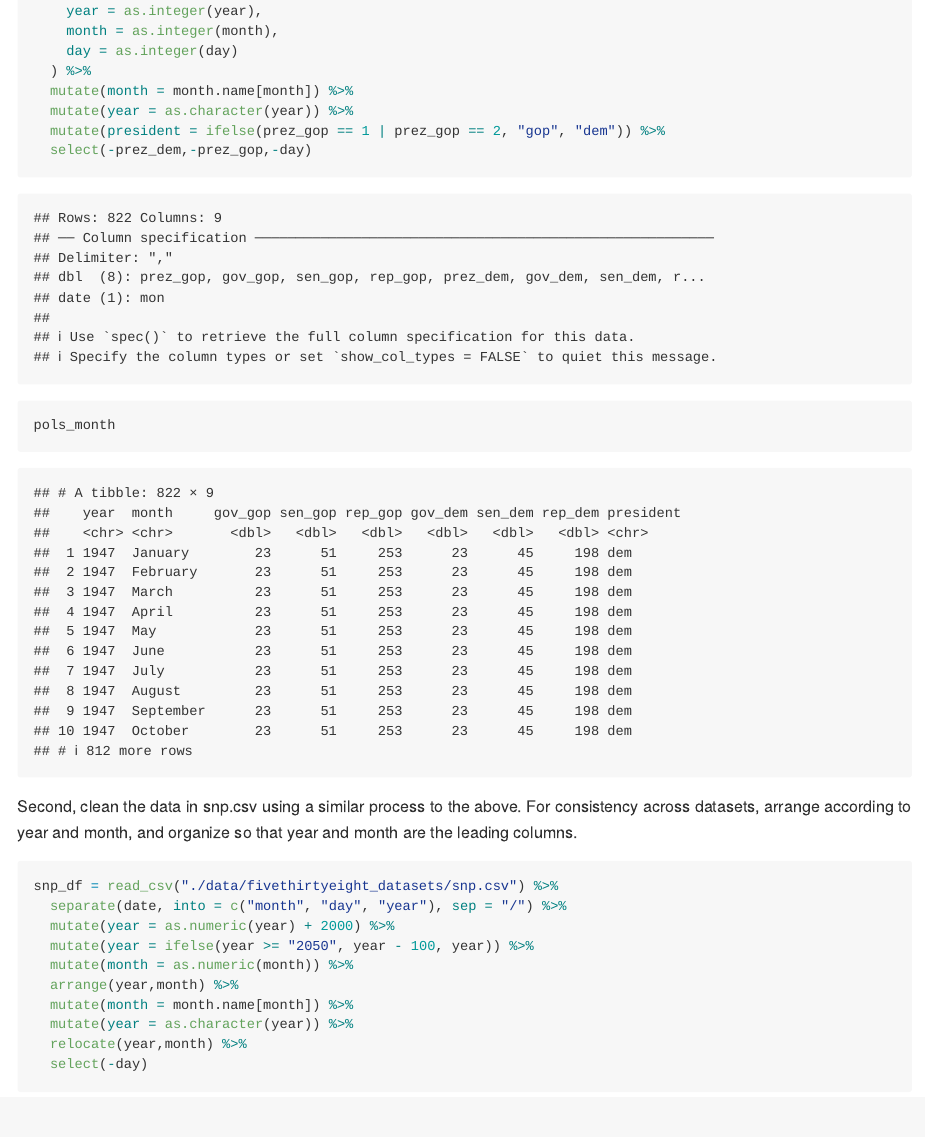
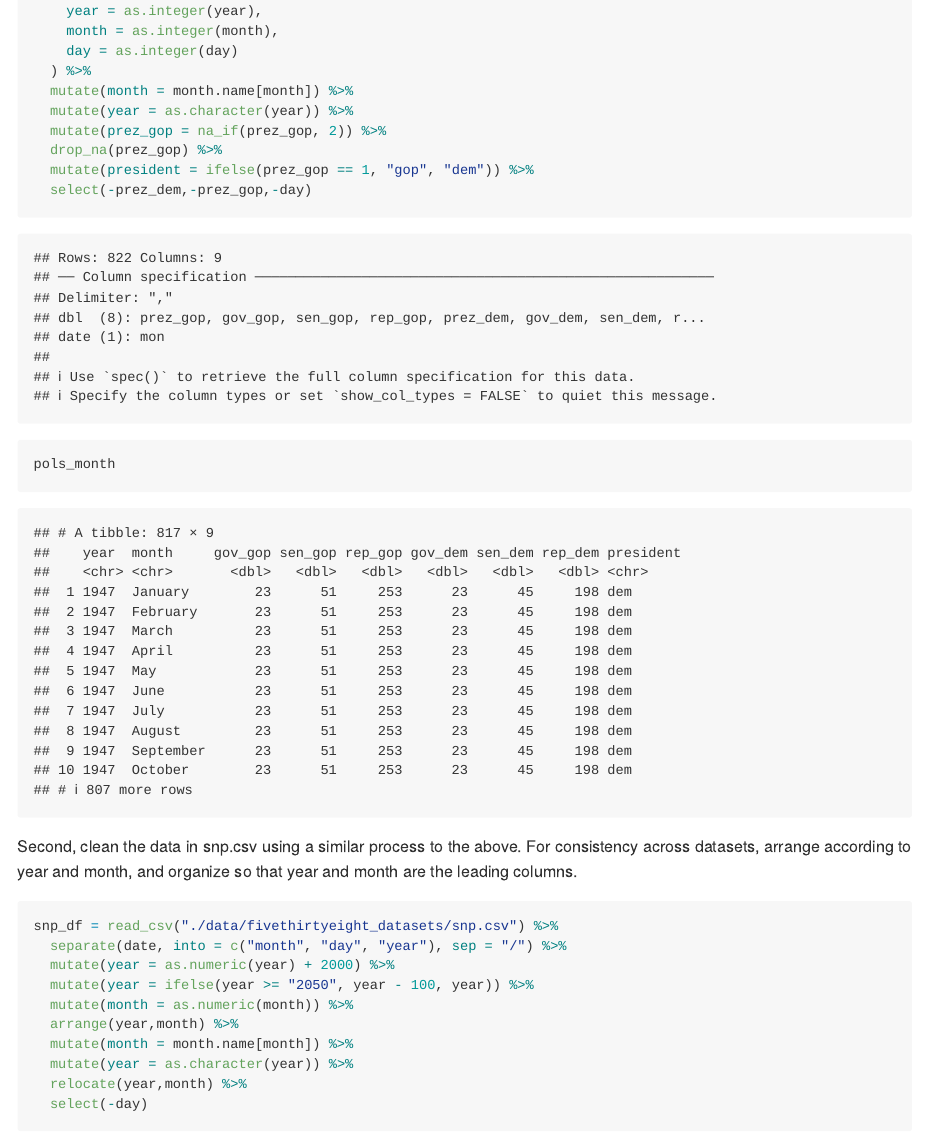
Before and after one commit to yw3774/p8105_hw2_yw3774, an R Markdown document (P8105_hw2_yw3774.Rmd): the page in a window 1100 px wide, from 3920 px down. Rendered offline with R 4.5, knitr and Pandoc, with nearby package versions; long lines of code are wrapped; column names are cleaned by a stand-in for the janitor package.

Commit message:
Problem 2 drop "prez_gop= 2"(abnormal value)

````diff
--- a/P8105_hw2_yw3774.Rmd
+++ b/P8105_hw2_yw3774.Rmd
@@ -77,7 +77,9 @@ pols_month =
   ) %>%
   mutate(month = month.name[month]) %>%
   mutate(year = as.character(year)) %>%
-  mutate(president = ifelse(prez_gop == 1 | prez_gop == 2, "gop", "dem")) %>%
+  mutate(prez_gop = na_if(prez_gop, 2)) %>%
+  drop_na(prez_gop) %>%
+  mutate(president = ifelse(prez_gop == 1, "gop", "dem")) %>%
   select(-prez_dem,-prez_gop,-day)
 pols_month
 ```
````
Also changed, not shown: P8105_hw2_yw3774.md, scatterplot.pdf.
